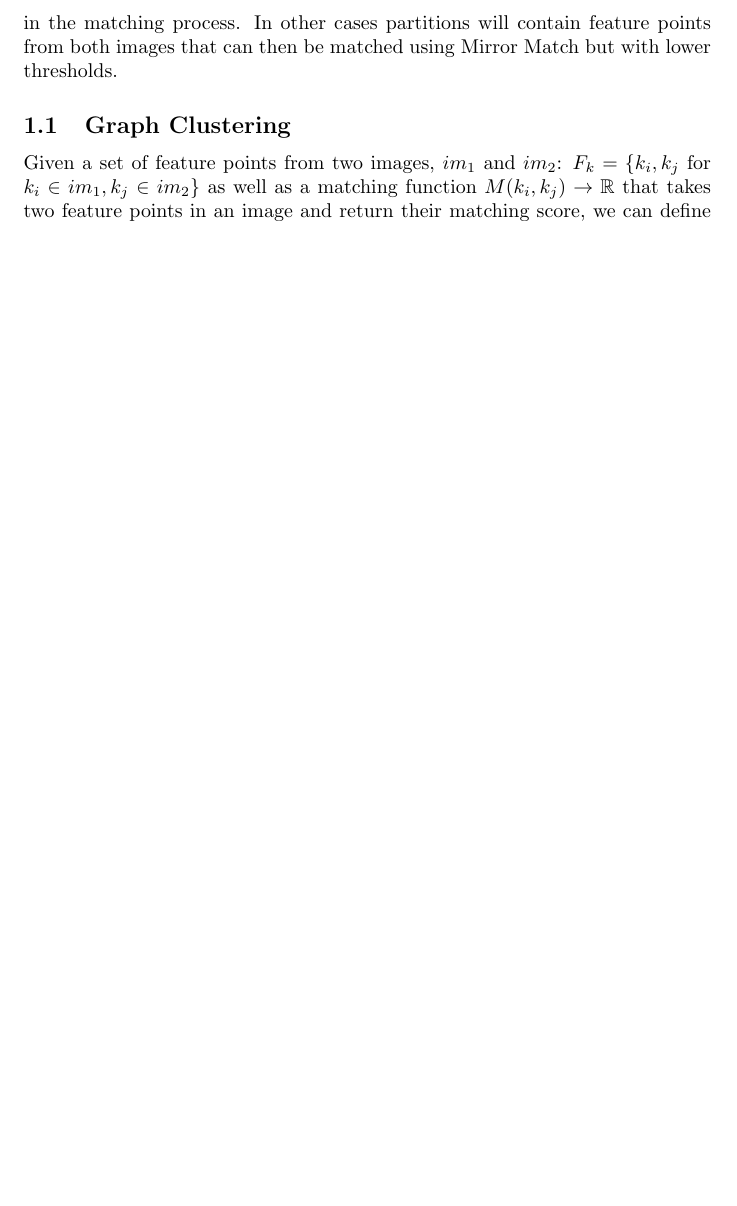
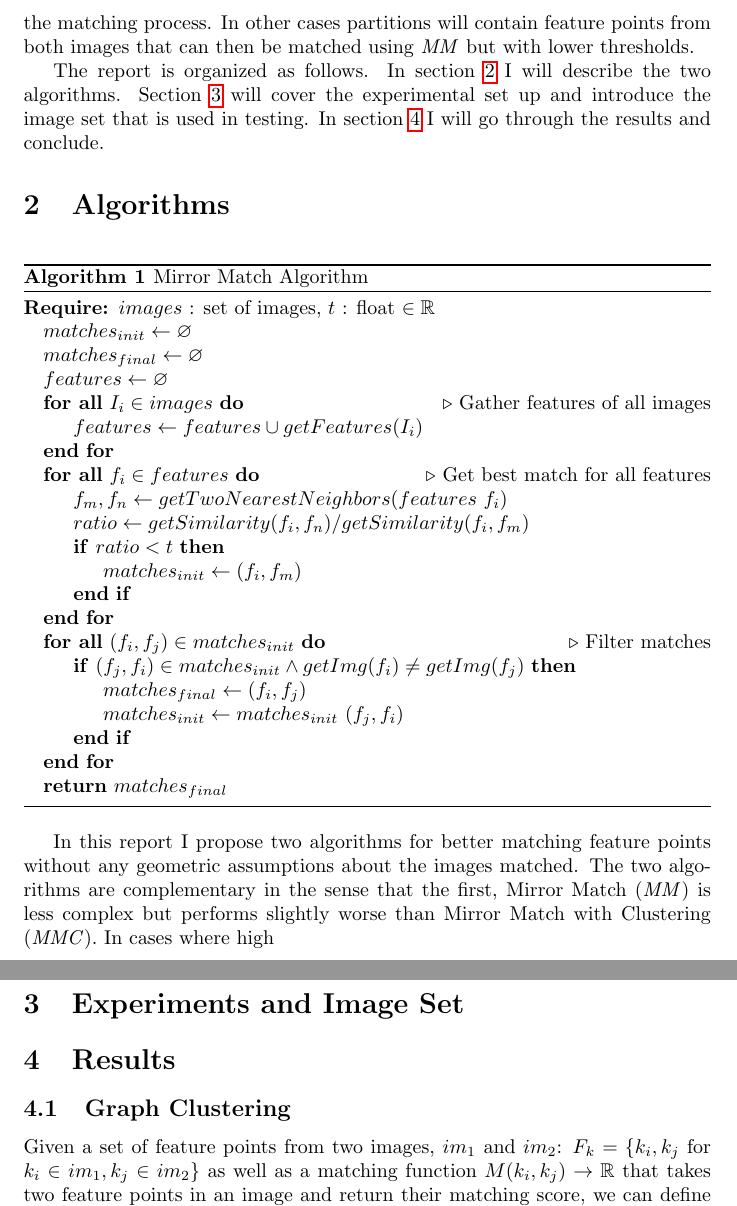
Before and after one commit to arnfred/Framework-paper, a LaTeX paper (text/clustering.tex): part of page 4 of 9 before the commit and two parts of pages 4 and 5 of 10 after it, the two joined at a grey line, cut so that both start at the same text, the shorter picture padded with empty space. Compiled offline with pdfLaTeX.

Commit message:
Added the MM algorithm to the clustering.tex

```diff
--- a/text/clustering.tex
+++ b/text/clustering.tex
@@ -174,12 +174,60 @@ will each contain feature points that are similar to each other. In some
 cases the clustering will end up grouping feature points of only one
 image together which can then easily be discarded in the matching
 process. In other cases partitions will contain feature points from both
-images that can then be matched using Mirror Match but with lower
+images that can then be matched using \emph{MM} but with lower
 thresholds.
 
+The report is organized as follows. In section \ref{algorithms} I will
+describe the two algorithms. Section \ref{experiment} will cover the
+experimental set up and introduce the image set that is used in testing.
+In section \ref{results} I will go through the results and conclude.
+
+\section{Algorithms}
+\label{algorithms}
+
+\begin{algorithm}
+\caption{Mirror Match Algorithm}
+\label{alg-mm}
+\begin{algorithmic}
+\Require $images$ : set of images, $t$ : float $\in \mathbb{R}$
+\State $matches_{init}\gets \varnothing$
+\State $matches_{final}\gets \varnothing$
+\State $features\gets \varnothing$
+\ForAll{$I_i \in images$} \Comment Gather features of all images
+	\State $features\gets features \cup getFeatures(I_i)$
+\EndFor
+\ForAll{$f_i \in features$} \Comment Get best match for all features
+	\State $f_m,f_n \gets getTwoNearestNeighbors(features \ {f_i})$
+	\State $ratio \gets getSimilarity(f_i, f_n) / getSimilarity(f_i,
+f_m)$
+	\If{$ratio < t$}
+		\State $matches_{init}\gets \left(f_i, f_m\right)$
+	\EndIf
+\EndFor
+\ForAll{$\left(f_i, f_j \right) \in matches_{init}$} \Comment Filter
+matches
+\If{$\left(f_j, f_i \right) \in matches_{init} \wedge getImg(f_i) \neq
+getImg(f_j)$}
+		\State $matches_{final} \gets (f_i, f_j)$
+		\State $matches_{init} \gets matches_{init} \ (f_j, f_i)$
+	\EndIf
+\EndFor \\
+\Return $matches_{final}$
+\end{algorithmic}
+\end{algorithm}
+
+In this report I propose two algorithms for better matching feature
+points without any geometric assumptions about the images matched. The
+two algorithms are complementary in the sense that the first, Mirror
+Match (\emph{MM}) is less complex but performs slightly worse than
+Mirror Match with Clustering (\emph{MMC}). In cases where high
 
 
+\section{Experiments and Image Set}
+\label{experiment}
 
+\section{Results}
+\label{results}
 \subsection{Graph Clustering}
 
 Given a set of feature points from two images, $im_1$ and $im_2$: $F_k =
```
Also changed, not shown: text/clustering.tex (16 more changed lines).
